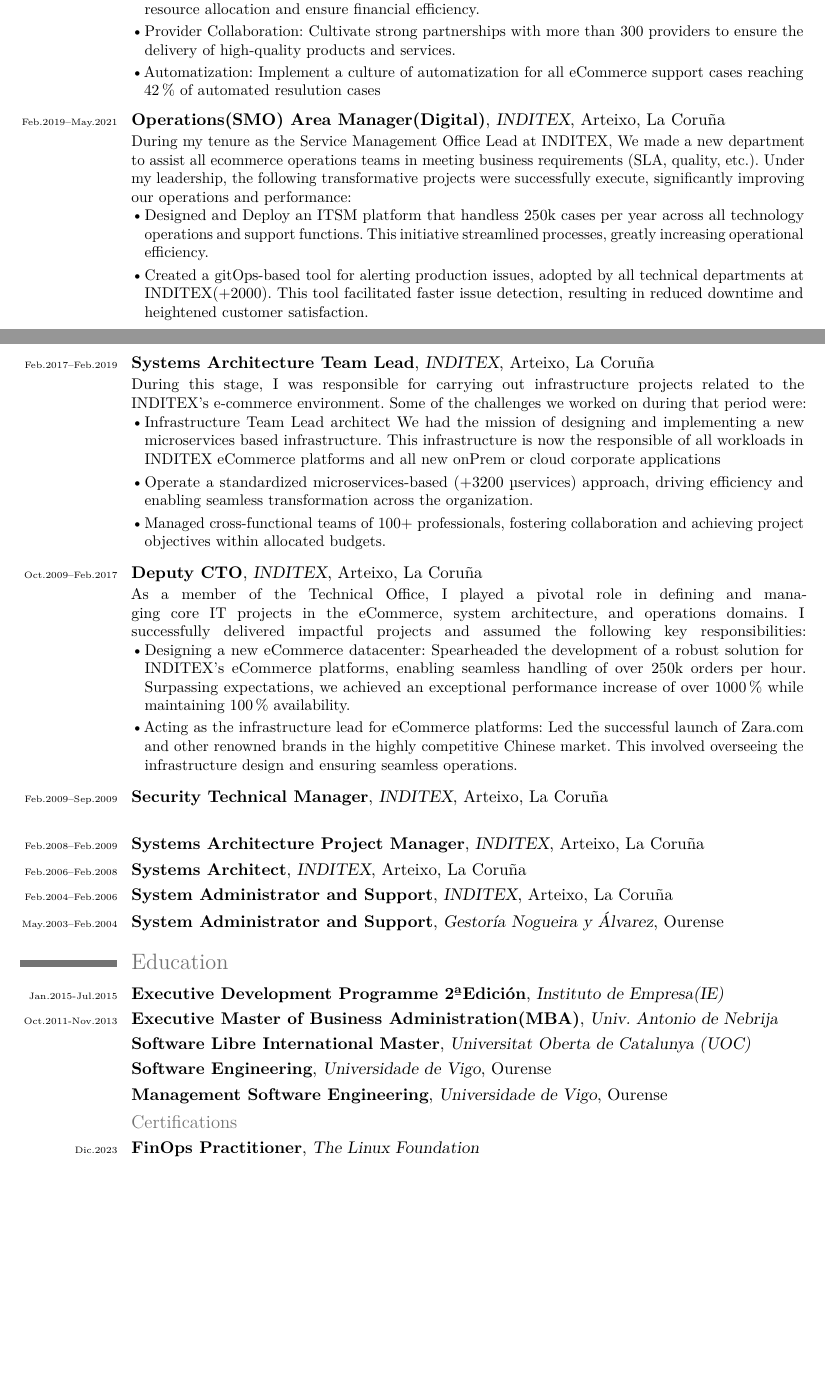
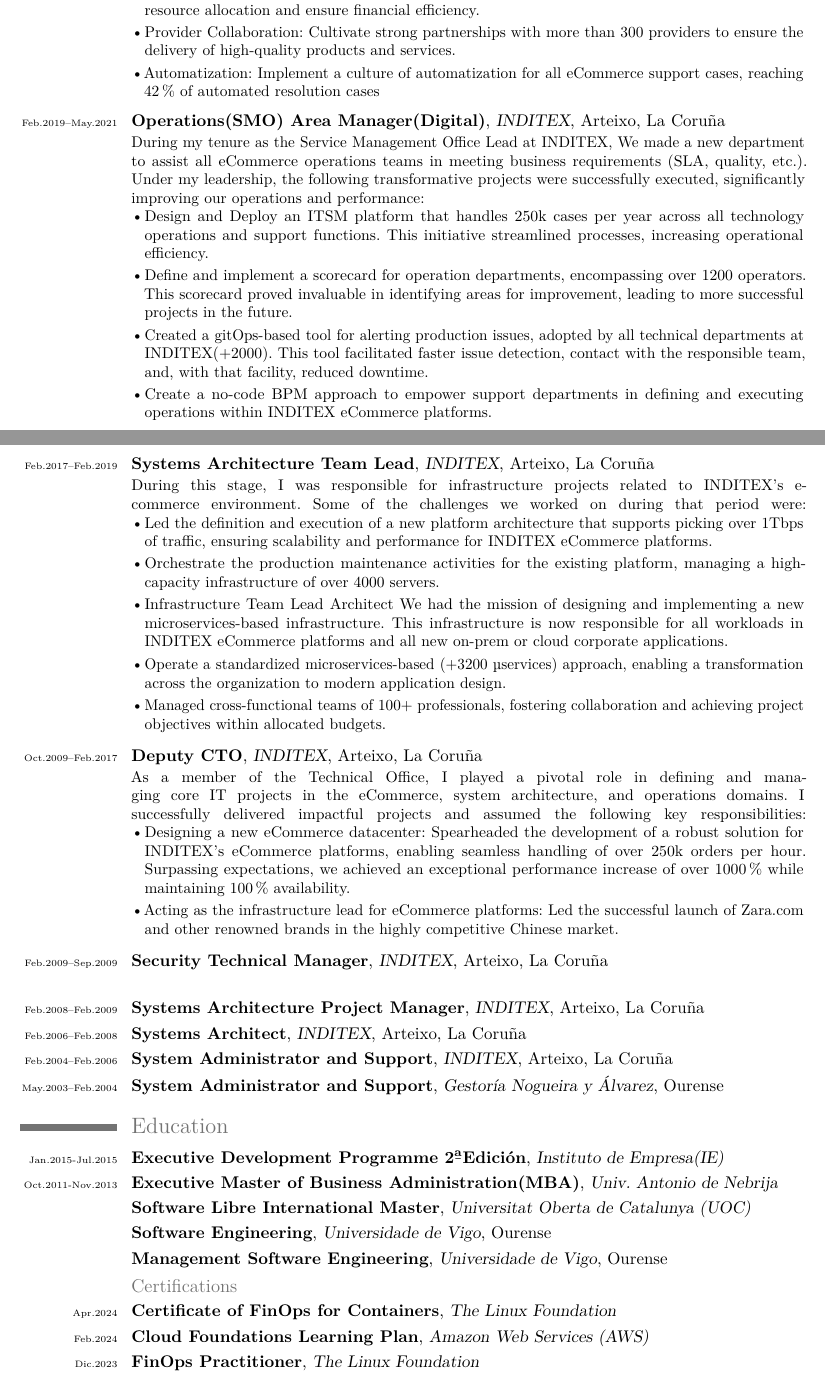
Before and after one commit to mpedreira/CV, a LaTeX CV (2024-04-26-manuel_en.tex): two parts of pages 1 and 2 of 3, joined at a grey line, cut so that both start at the same text, the shorter picture padded with empty space. Compiled offline with pdfLaTeX.

Commit message:
Fix: Writting expresions

```diff
--- a/2024-04-26-manuel_en.tex
+++ b/2024-04-26-manuel_en.tex
@@ -95,33 +91,29 @@
 
 \cventry{\tiny{May.2021--Feb.2023}}{Operations (SMO) and Finance (DMO) Area Manager (Digital)}{INDITEX}{Arteixo}{La Coru\~{n}a}{
-    On top of operations, I was responsible of managing the financial department for Digital. Some of the top achievements in this stage where:\\
+    On top of operations, I was responsible for managing the financial department for Digital. Some of the top achievements in this stage were:\\
     \mybitem{Budget Control: Strategically manage the department's annual budget of \EUR{150M} to optimize resource allocation and ensure financial efficiency.}
     \mybitem{Provider Collaboration: Cultivate strong partnerships with more than 300 providers to ensure the delivery of high-quality products and services.}
-    \mybitem{Automatization: Implement a culture of automatization for all eCommerce support cases reaching 42\% of automated resulution cases }
+    \mybitem{Automatization: Implement a culture of automatization for all eCommerce support cases, reaching 42\% of automated resolution cases}
 %    \mybitem{Achieving organizational goals: Contributed to the achievement of organizational objectives by aligning efforts and resources from different areas, ensuring a coordinated approach to deliver results.}
 }
 
-\cventry{\tiny{Feb.2019--May.2021}}{Operations(SMO) Area Manager(Digital)}{INDITEX}{Arteixo}{La Coru\~{n}a}{During my tenure as the Service Management Office Lead at INDITEX, We made a new department to assist all ecommerce operations teams in meeting business requirements (SLA, quality, etc.). Under my leadership, the following transformative projects were successfully execute, significantly improving our operations and performance:
-\\
-\mybitem{Designed and Deploy an ITSM platform that handless 250k cases per year across all technology operations and support functions. This initiative streamlined processes, greatly increasing operational efficiency.}
-%\mybitem{Developed a scorecard for operation departments, encompassing over 1200 users. This scorecard proved invaluable in identifying areas for improvement, leading to more successful projects in the future.}
-\mybitem{Created a gitOps-based tool for alerting production issues, adopted by all technical departments at INDITEX(+2000). This tool facilitated faster issue detection, resulting in reduced downtime and heightened customer satisfaction.}
-%\mybitem{Introduced a noCode BPM approach to empower support departments in defining and executing workarounds within INDITEX eCommerce platforms.}
+\cventry{\tiny{Feb.2019--May.2021}}{Operations(SMO) Area Manager(Digital)}{INDITEX}{Arteixo}{La Coru\~{n}a}{During my tenure as the Service Management Office Lead at INDITEX, We made a new department to assist all eCommerce operations teams in meeting business requirements (SLA, quality, etc.). Under my leadership, the following transformative projects were successfully executed, significantly improving our operations and performance:\\
+\mybitem{Design and Deploy an ITSM platform that handles 250k cases per year across all technology operations and support functions. This initiative streamlined processes,  increasing operational efficiency.}
+\mybitem{Define and implement a scorecard for operation departments, encompassing over 1200 operators. This scorecard proved invaluable in identifying areas for improvement, leading to more successful projects in the future.}
+\mybitem{Created a gitOps-based tool for alerting production issues, adopted by all technical departments at INDITEX(+2000). This tool facilitated faster issue detection, contact with the responsible team, and, with that facility, reduced downtime.}
+\mybitem{Create a no-code BPM approach to empower support departments in defining and executing operations within INDITEX eCommerce platforms.}
 }
 
-\cventry{\tiny{Feb.2017--Feb.2019}}{Systems Architecture Team Lead}{INDITEX}{Arteixo}{La Coru\~{n}a}{
-During this stage, I was responsible for carrying out infrastructure projects related to the INDITEX's e-commerce environment. Some of the challenges we worked on during that period were:
-%\mybitem{Led the definition and execution of a new platform architecture that supports pick over 1Tbps of traffic, ensuring scalability and performance for INDITEX eCommerce platforms.}
-%\mybitem{Orchestrated the production maintenance activities for the existing platform, managing a high-capacity infrastructure of over 4000 servers.}
-\mybitem{Infrastructure Team Lead architect We had the mission of designing and implementing a new microservices based infrastructure. This infrastructure is now the responsible of all workloads in INDITEX eCommerce platforms and all new onPrem or cloud corporate applications}
-\mybitem{Operate a standardized microservices-based (+3200 \textmu services) approach, driving efficiency and enabling seamless transformation across the organization.}
-\mybitem{Managed cross-functional teams of 100+ professionals, fostering collaboration and achieving project objectives within allocated budgets.}
-}
+\cventry{\tiny{Feb.2017--Feb.2019}}{Systems Architecture Team Lead}{INDITEX}{Arteixo}{La Coru\~{n}a}{During this stage, I was responsible for infrastructure projects related to INDITEX's e-commerce environment. Some of the challenges we worked on during that period were:
+\mybitem{Led the definition and execution of a new platform architecture that supports picking over 1Tbps of traffic, ensuring scalability and performance for INDITEX eCommerce platforms.}
+\mybitem{Orchestrate the production maintenance activities for the existing platform, managing a high-capacity infrastructure of over 4000 servers.}
+\mybitem{Infrastructure Team Lead Architect We had the mission of designing and implementing a new microservices-based infrastructure. This infrastructure is now responsible for all workloads in INDITEX eCommerce platforms and all new on-prem or cloud corporate applications.}
+\mybitem{Operate a standardized microservices-based (+3200 \textmu services) approach, enabling a transformation across the organization to modern application design.}
+\mybitem{Managed cross-functional teams of 100+ professionals, fostering collaboration and achieving project objectives within allocated budgets.}}
 
-\cventry{\tiny{Oct.2009--Feb.2017}}{Deputy CTO}{INDITEX}{Arteixo}{La Coru\~{n}a}{
-As a member of the Technical Office, I played a pivotal role in defining and managing core IT projects in the eCommerce, system architecture, and operations domains. I successfully delivered impactful projects and assumed the following key responsibilities:
+\cventry{\tiny{Oct.2009--Feb.2017}}{Deputy CTO}{INDITEX}{Arteixo}{La Coru\~{n}a}{As a member of the Technical Office, I played a pivotal role in defining and managing core IT projects in the eCommerce, system architecture, and operations domains. I successfully delivered impactful projects and assumed the following key responsibilities:
 \mybitem{Designing a new eCommerce datacenter: Spearheaded the development of a robust solution for INDITEX's eCommerce platforms, enabling seamless handling of over 250k orders per hour. Surpassing expectations, we achieved an exceptional performance increase of over 1000\% while maintaining 100\% availability.}
-\mybitem{Acting as the infrastructure lead for eCommerce platforms: Led the successful launch of Zara.com and other renowned brands in the highly competitive Chinese market. This involved overseeing the infrastructure design and ensuring seamless operations.}
+\mybitem{Acting as the infrastructure lead for eCommerce platforms: Led the successful launch of Zara.com and other renowned brands in the highly competitive Chinese market.}
 %\mybitem{Leading the architecture design chapter: Guided the architecture design efforts for INDITEX, playing a pivotal role in defining and implementing cutting-edge solutions that align with the organization's strategic objectives.}
 }
 \cventry{\tiny{Feb.2009--Sep.2009}}{Security Technical Manager}{INDITEX}{Arteixo}{La Coru\~{n}a}{ }
@@ -159,6 +151,8 @@
 %\cvline{\tiny{proyecto}}{\scriptsize{\emph{Programa de bolsa de Cargas}}}
 %\newpage
 \subsection{Certifications}
+\cventry{\tiny{Apr.2024}}{Certificate of FinOps for Containers}{The Linux Foundation}{} {}{}
+\cventry{\tiny{Feb.2024}}{Cloud Foundations Learning Plan}{Amazon Web Services (AWS)}{} {}{}
 \cventry{\tiny{Dic.2023}}{FinOps Practitioner}{The Linux Foundation}{} {}{}
 \cventry{\tiny{Nov.2021}}{Google Cloud Certified - Cloud Digital Leader}{Google}{} {}{}
 
```
Also changed, not shown: 2024-04-26-manuel_en.tex (10 more changed lines).
